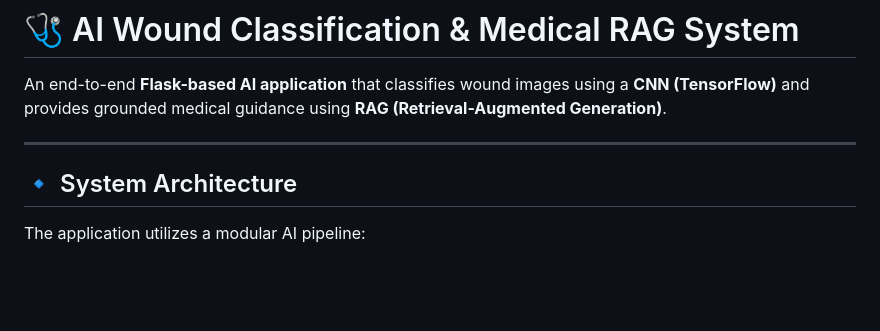
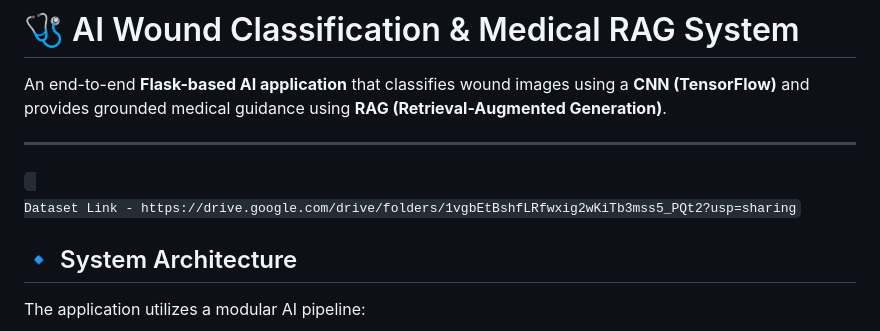
Before and after one commit to YuvarajKate/AI-Wound-Classification-Medical-RAG-System, a Markdown page: Readme.md, the part around the change. Drawn GitHub-style; blank space fills up the shorter version.

```diff
--- a/Readme.md
+++ b/Readme.md
@@ -3,6 +3,10 @@
 An end-to-end **Flask-based AI application** that classifies wound images using a **CNN (TensorFlow)** and provides grounded medical guidance using **RAG (Retrieval-Augmented Generation)**.
 
 ---
+
+<code>
+Dataset Link - https://drive.google.com/drive/folders/1vgbEtBshfLRfwxig2wKiTb3mss5_PQt2?usp=sharing
+</code>
 
 ## 🔹 System Architecture
 
```
